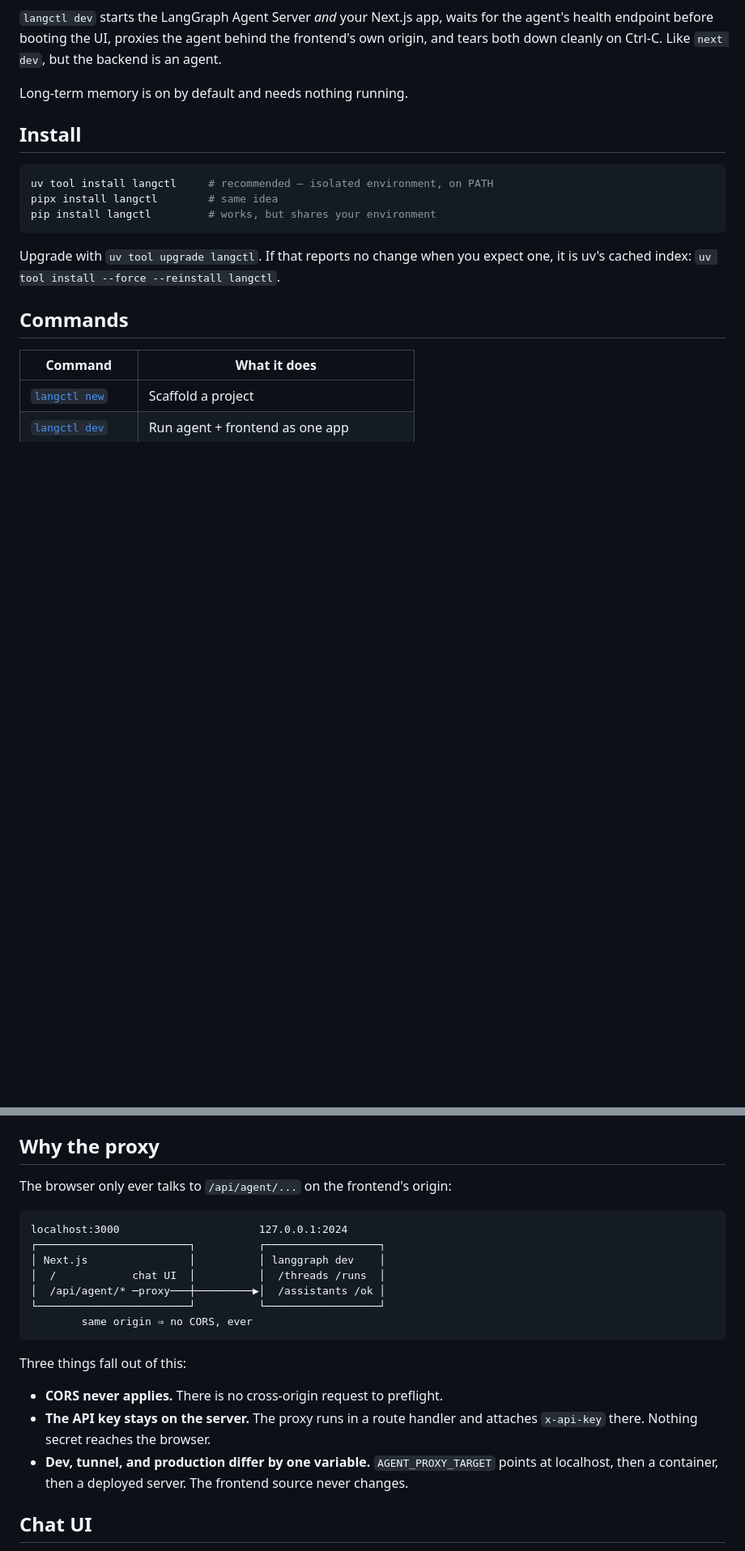
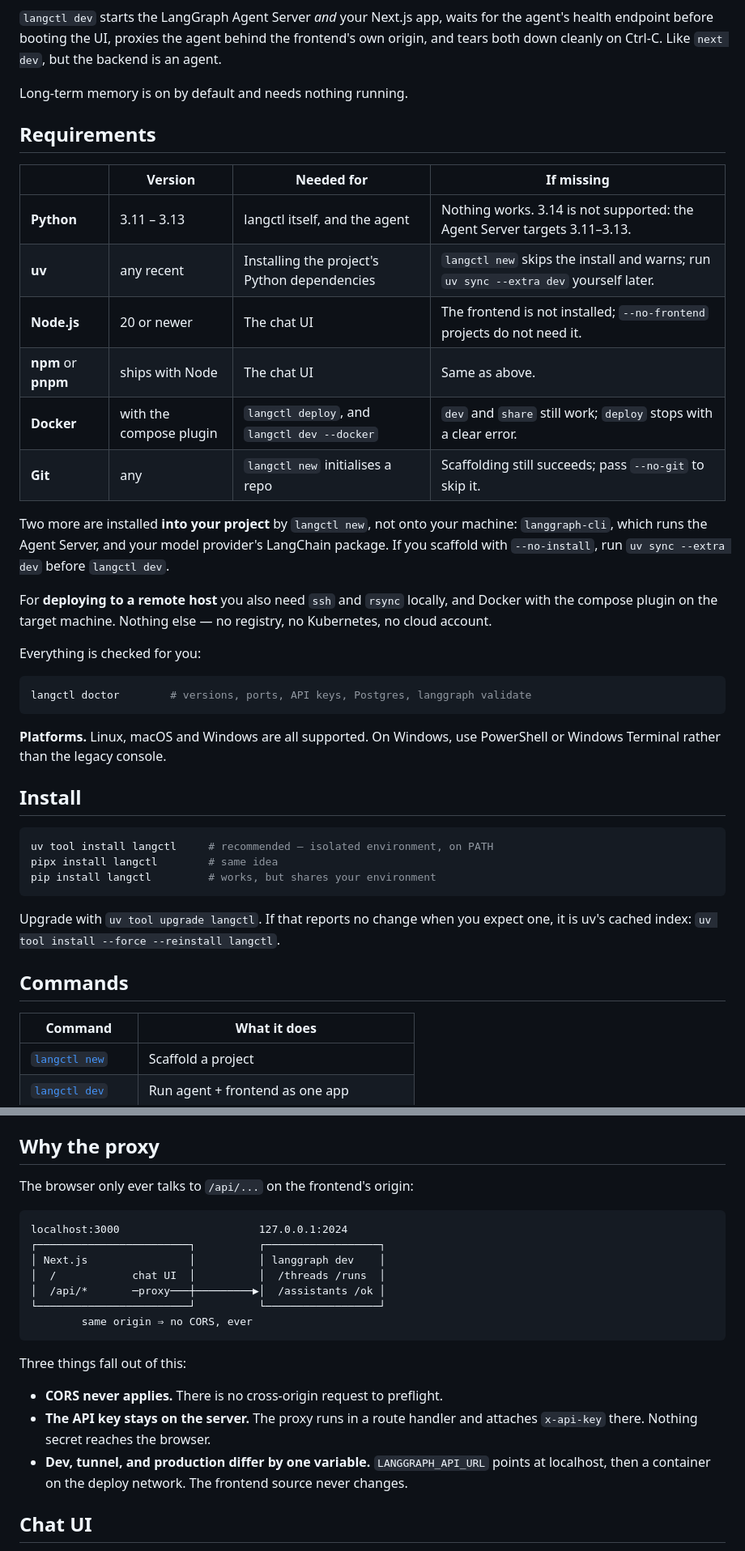
Before and after one commit to Sami606713/agent_cli, a Markdown page: README.md, 2 parts joined by grey strips. Shown at 81% size. Drawn GitHub-style; blank space fills up the shorter version.

````diff
--- a/README.md
+++ b/README.md
@@ -15,6 +24,35 @@ own origin, and tears both down cleanly on Ctrl-C. Like `next dev`, but the back
 an agent.
 
 Long-term memory is on by default and needs nothing running.
+
+## Requirements
+
+| | Version | Needed for | If missing |
+|---|---|---|---|
+| **Python** | 3.11 – 3.13 | langctl itself, and the agent | Nothing works. 3.14 is not supported: the Agent Server targets 3.11–3.13. |
+| **uv** | any recent | Installing the project's Python dependencies | `langctl new` skips the install and warns; run `uv sync --extra dev` yourself later. |
+| **Node.js** | 20 or newer | The chat UI | The frontend is not installed; `--no-frontend` projects do not need it. |
+| **npm** or **pnpm** | ships with Node | The chat UI | Same as above. |
+| **Docker** | with the compose plugin | `langctl deploy`, and `langctl dev --docker` | `dev` and `share` still work; `deploy` stops with a clear error. |
+| **Git** | any | `langctl new` initialises a repo | Scaffolding still succeeds; pass `--no-git` to skip it. |
+
+Two more are installed **into your project** by `langctl new`, not onto your machine:
+`langgraph-cli`, which runs the Agent Server, and your model provider's LangChain
+package. If you scaffold with `--no-install`, run `uv sync --extra dev` before
+`langctl dev`.
+
+For **deploying to a remote host** you also need `ssh` and `rsync` locally, and Docker
+with the compose plugin on the target machine. Nothing else — no registry, no
+Kubernetes, no cloud account.
+
+Everything is checked for you:
+
+```bash
+langctl doctor        # versions, ports, API keys, Postgres, langgraph validate
+```
+
+**Platforms.** Linux, macOS and Windows are all supported. On Windows, use PowerShell or
+Windows Terminal rather than the legacy console.
 
 ## Install
 
@@ -80,14 +119,14 @@ for each failure.
 
 ## Why the proxy
 
-The browser only ever talks to `/api/agent/...` on the frontend's origin:
+The browser only ever talks to `/api/...` on the frontend's origin:
 
 ```
 localhost:3000                      127.0.0.1:2024
 ┌────────────────────────┐          ┌──────────────────┐
 │ Next.js                │          │ langgraph dev    │
 │  /            chat UI  │          │  /threads /runs  │
-│  /api/agent/* ─proxy───┼─────────▶│  /assistants /ok │
+│  /api/*       ─proxy───┼─────────▶│  /assistants /ok │
 └────────────────────────┘          └──────────────────┘
         same origin ⇒ no CORS, ever
 ```
@@ -97,8 +136,8 @@ Three things fall out of this:
 - **CORS never applies.** There is no cross-origin request to preflight.
 - **The API key stays on the server.** The proxy runs in a route handler and attaches
   `x-api-key` there. Nothing secret reaches the browser.
-- **Dev, tunnel, and production differ by one variable.** `AGENT_PROXY_TARGET` points at
-  localhost, then a container, then a deployed server. The frontend source never changes.
+- **Dev, tunnel, and production differ by one variable.** `LANGGRAPH_API_URL` points at
+  localhost, then a container on the deploy network. The frontend source never changes.
 
 ## Chat UI
 
````
Also changed, not shown: other parts of README.md (+71 -19 lines).
